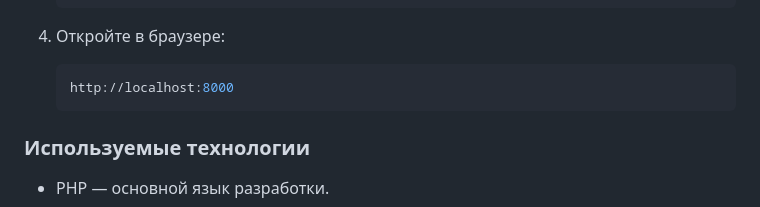
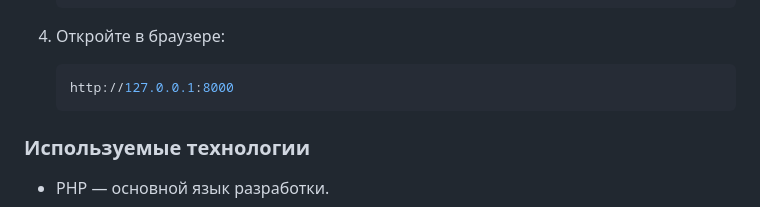
Before and after one commit to shindasayonara/GCD_Game_Lara.version, a Markdown page: README.md, the part around the change. GitHub-like rendering.

````diff
--- a/README.md
+++ b/README.md
@@ -37,7 +37,7 @@
 
 4. Откройте в браузере:
     ```bash
-    http://localhost:8000
+    http://127.0.0.1:8000
     ```
 
 ### Используемые технологии
````
